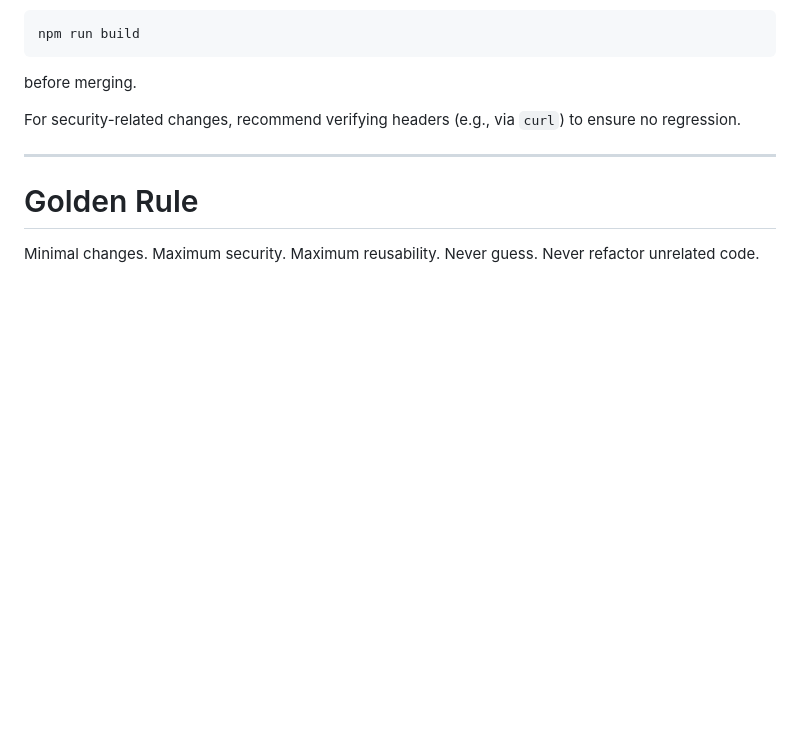
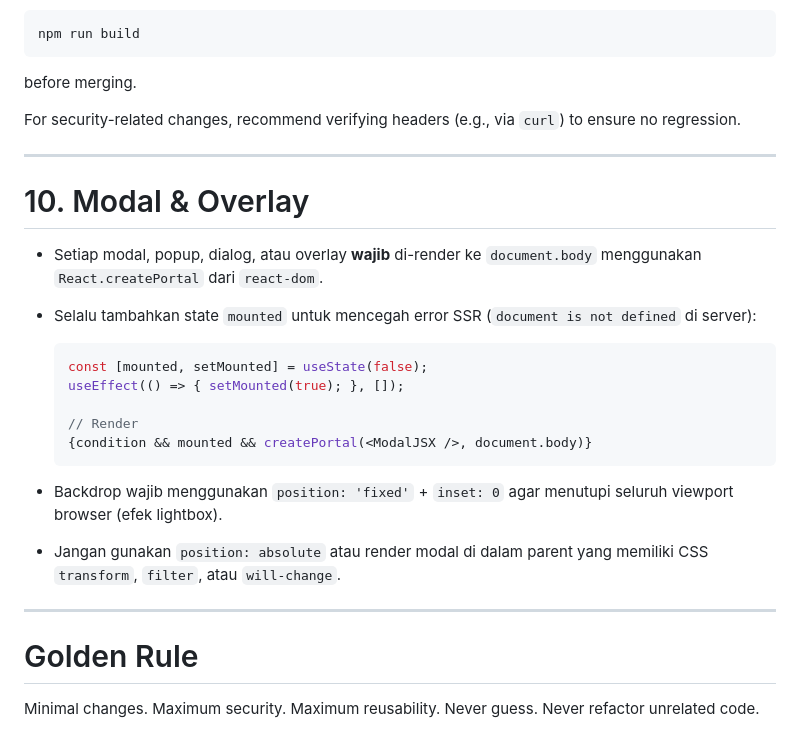
Before and after one commit to umamit/sdbobong, a Markdown page: .agents/AGENTS.md, the part around the change. Drawn GitHub-style; blank space fills up the shorter version.

Commit message:
docs: add rule #10 modal & overlay wajib pakai createPortal

````diff
--- a/.agents/AGENTS.md
+++ b/.agents/AGENTS.md
@@ -169,7 +169,30 @@ For security-related changes, recommend verifying headers (e.g., via `curl`) to
 
 ---
 
+# 10. Modal & Overlay
+
+- Setiap modal, popup, dialog, atau overlay **wajib** di-render ke `document.body`
+  menggunakan `React.createPortal` dari `react-dom`.
+- Selalu tambahkan state `mounted` untuk mencegah error SSR
+  (`document is not defined` di server):
+
+  ```jsx
+  const [mounted, setMounted] = useState(false);
+  useEffect(() => { setMounted(true); }, []);
+
+  // Render
+  {condition && mounted && createPortal(<ModalJSX />, document.body)}
+  ```
+
+- Backdrop wajib menggunakan `position: 'fixed'` + `inset: 0`
+  agar menutupi seluruh viewport browser (efek lightbox).
+- Jangan gunakan `position: absolute` atau render modal di dalam
+  parent yang memiliki CSS `transform`, `filter`, atau `will-change`.
+
+---
+
 # Golden Rule
+
 
 Minimal changes.
 Maximum security.
````
